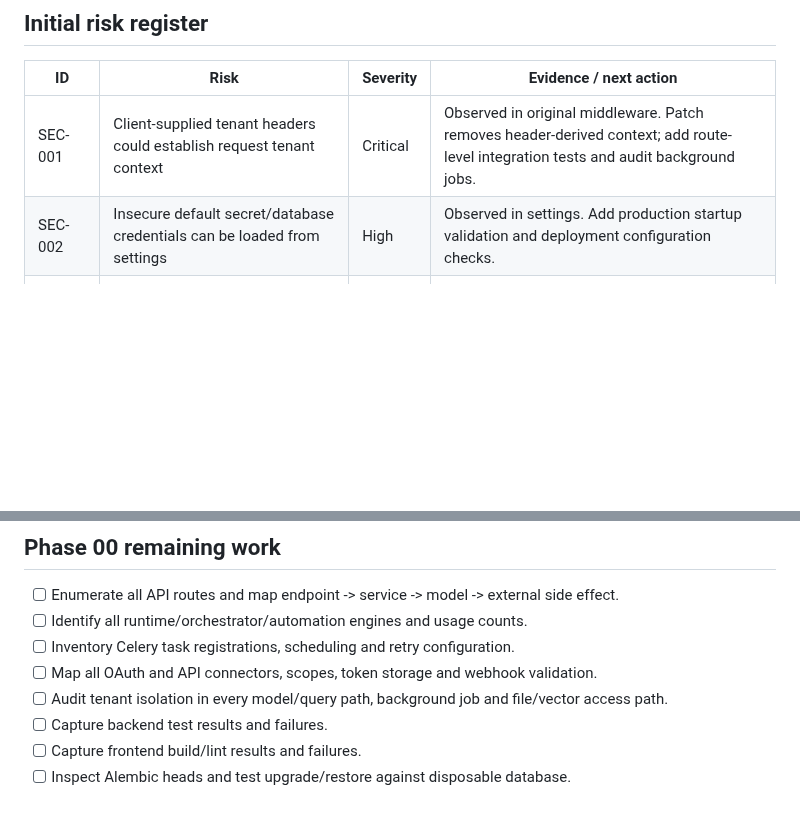
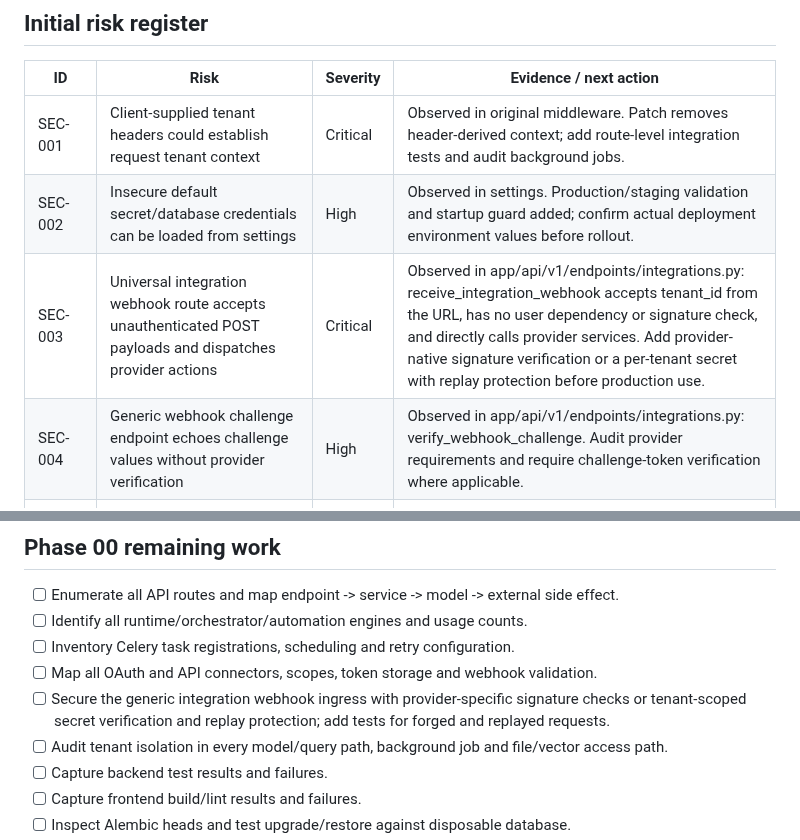
Before and after one commit to alienhousenetworks/octaos, a Markdown page: docs/enterprise/PHASE_00_AUDIT.md, 2 parts joined by grey strips. Drawn GitHub-style; blank space fills up the shorter version.

Commit message:
security: record unauthenticated universal webhook ingress risk

```diff
--- a/docs/enterprise/PHASE_00_AUDIT.md
+++ b/docs/enterprise/PHASE_00_AUDIT.md
@@ -25,7 +25,9 @@
 | ID | Risk | Severity | Evidence / next action |
 |---|---|---|---|
 | SEC-001 | Client-supplied tenant headers could establish request tenant context | Critical | Observed in original middleware. Patch removes header-derived context; add route-level integration tests and audit background jobs. |
-| SEC-002 | Insecure default secret/database credentials can be loaded from settings | High | Observed in settings. Add production startup validation and deployment configuration checks. |
+| SEC-002 | Insecure default secret/database credentials can be loaded from settings | High | Observed in settings. Production/staging validation and startup guard added; confirm actual deployment environment values before rollout. |
+| SEC-003 | Universal integration webhook route accepts unauthenticated POST payloads and dispatches provider actions | Critical | Observed in app/api/v1/endpoints/integrations.py: receive_integration_webhook accepts tenant_id from the URL, has no user dependency or signature check, and directly calls provider services. Add provider-native signature verification or a per-tenant secret with replay protection before production use. |
+| SEC-004 | Generic webhook challenge endpoint echoes challenge values without provider verification | High | Observed in app/api/v1/endpoints/integrations.py: verify_webhook_challenge. Audit provider requirements and require challenge-token verification where applicable. |
 | ARCH-001 | Multiple orchestration/workflow paths may fragment state | High | Router surface is broad; map concrete services and consumers before consolidating. |
 | REL-001 | Runtime recovery and external side-effect idempotency may differ by module | High | Existing runtime tests cover a subset; create capability-by-capability matrix and restart/failure tests. |
 | OBS-001 | Health endpoint may expose raw exception details | Medium | Initial patch replaces raw dependency exception text with safe status values and removes the unconditional enterprise_hardened claim; tests added. |
@@ -43,6 +45,7 @@ A targeted source-tree scan found multiple existing lifecycle/orchestration comp
 - [ ] Identify all runtime/orchestrator/automation engines and usage counts.
 - [ ] Inventory Celery task registrations, scheduling and retry configuration.
 - [ ] Map all OAuth and API connectors, scopes, token storage and webhook validation.
+- [ ] Secure the generic integration webhook ingress with provider-specific signature checks or tenant-scoped secret verification and replay protection; add tests for forged and replayed requests.
 - [ ] Audit tenant isolation in every model/query path, background job and file/vector access path.
 - [ ] Capture backend test results and failures.
 - [ ] Capture frontend build/lint results and failures.
```
